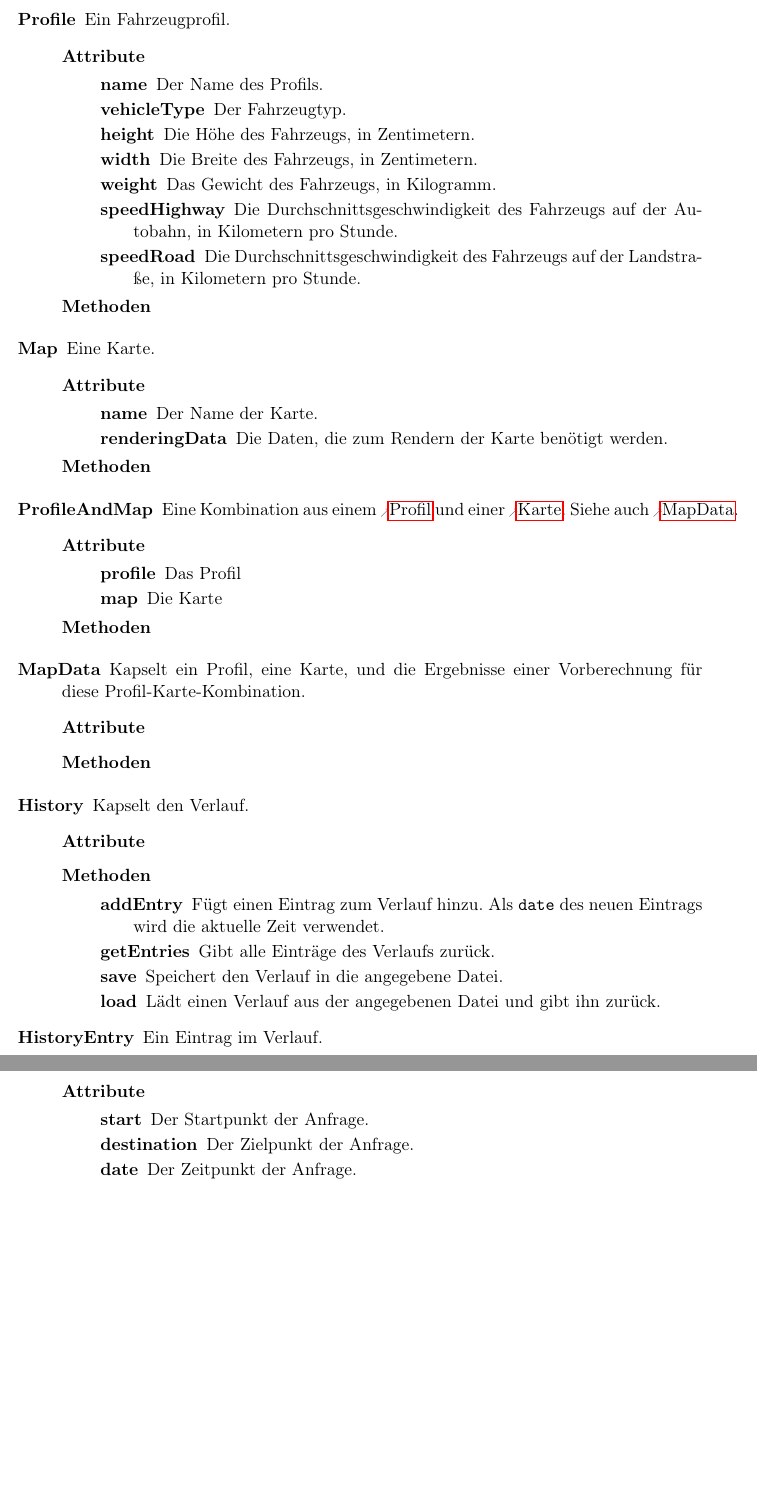
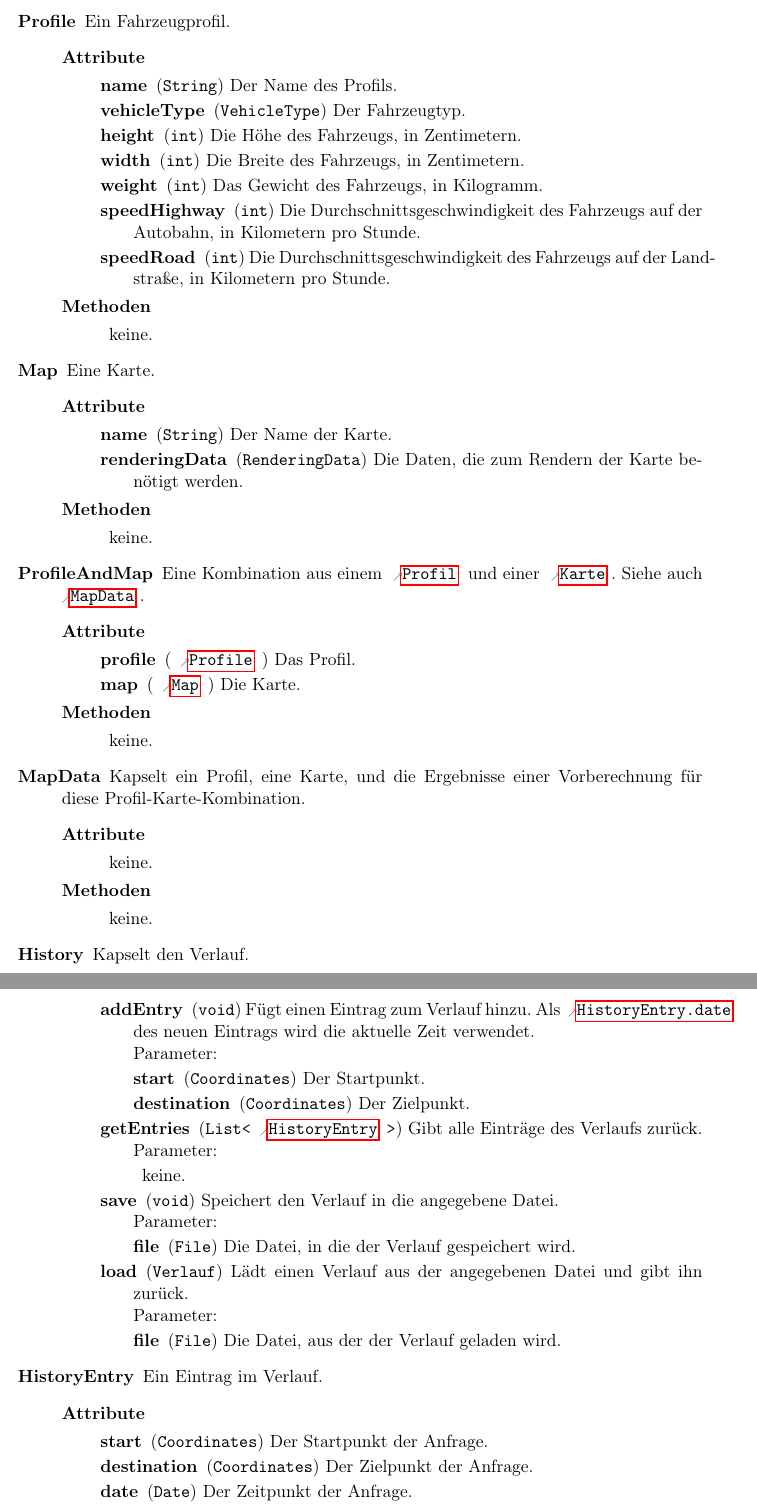
Before and after one commit to routeKIT/routeKIT, a LaTeX document (entwurf/entwurf.tex): two parts of pages 3 and 4 of 4, joined at a grey line, cut so that both start at the same text, the shorter picture padded with empty space. Compiled offline with pdfLaTeX.

Commit message:
Entwurf: Add commands for attrs, methods and params.
Other changes:
1. rename \klasse to \class
2. make \keine print "keine."

```diff
--- a/entwurf/entwurf.tex
+++ b/entwurf/entwurf.tex
@@ -8,6 +8,7 @@
 \usepackage{graphicx}
 \usepackage[toc, numberedsection]{glossaries}
 \usepackage{float}
+\usepackage{xparse} % powerful commands
 
 \makeglossary
 
@@ -155,52 +213,67 @@ Prof.~Dr.~Peter~Sanders}
 \section{Klassen}
 \begin{description}
 
-\klasse{Profile}
+\class{Profile}
        {Ein Fahrzeugprofil.}
        {
-       \item[name] Der Name des Profils.
-       \item[vehicleType] Der Fahrzeugtyp.
-       \item[height] Die Höhe des Fahrzeugs, in Zentimetern.
-       \item[width] Die Breite des Fahrzeugs, in Zentimetern.
-       \item[weight] Das Gewicht des Fahrzeugs, in Kilogramm.
-       \item[speedHighway] Die Durchschnittsgeschwindigkeit des Fahrzeugs auf der Autobahn, in Kilometern pro Stunde.
-       \item[speedRoad] Die Durchschnittsgeschwindigkeit des Fahrzeugs auf der Landstraße, in Kilometern pro Stunde.
+         \attr{name}{String}{Der Name des Profils}
+         \attr{vehicleType}{VehicleType}{Der Fahrzeugtyp}
+         \attr{height}{int}{Die Höhe des Fahrzeugs, in Zentimetern}
+         \attr{width}{int}{Die Breite des Fahrzeugs, in Zentimetern}
+         \attr{weight}{int}{Das Gewicht des Fahrzeugs, in Kilogramm}
+         \attr{speedHighway}{int}{Die Durchschnittsgeschwindigkeit des Fahrzeugs auf der Autobahn, in Kilometern pro Stunde}
+         \attr{speedRoad}{int}{Die Durchschnittsgeschwindigkeit des Fahrzeugs auf der Landstraße, in Kilometern pro Stunde}
        }
        {\keine}
-\klasse{Map}
+\class{Map}
        {Eine Karte.}
        {
-       \item[name] Der Name der Karte.
-       \item[renderingData] Die Daten, die zum Rendern der Karte benötigt werden.
+         \attr{name}{String}{Der Name der Karte}
+         \attr{renderingData}{RenderingData}{Die Daten, die zum Rendern der Karte benötigt werden}
        }
        {\keine}
-\klasse{ProfileAndMap}
-       {Eine Kombination aus einem \hyperref[K:Profile]{Profil} und einer \hyperref[K:Map]{Karte}. Siehe auch \ref{K:MapData}.}
+\class{ProfileAndMap}
+       {Eine Kombination aus einem \refclass{Profile}[Profil] und einer \refclass{Map}[Karte]. Siehe auch \refclass{MapData}.}
        {
-       \item[profile] Das Profil
-       \item[map] Die Karte
+         \attr{profile}{\refclass{Profile}}{Das Profil}
+         \attr{map}{\refclass{Map}}{Die Karte}
        }
        {\keine}
-\klasse{MapData}
+\class{MapData}
        {Kapselt ein Profil, eine Karte, und die Ergebnisse einer Vorberechnung für diese Profil-Karte-Kombination.}
        {\keine}
        {\keine} % TODO
 
-\klasse{History}
+\class{History}
        {Kapselt den Verlauf.}
        {\keine}
        {
-       \item[addEntry] Fügt einen Eintrag zum Verlauf hinzu. Als \texttt{date} des neuen Eintrags wird die aktuelle Zeit verwendet.
-       \item[getEntries] Gibt alle Einträge des Verlaufs zurück.
-       \item[save] Speichert den Verlauf in die angegebene Datei.
-       \item[load] Lädt einen Verlauf aus der angegebenen Datei und gibt ihn zurück.
+         \method{addEntry}{void}
+                {
+                  \param{start}{Coordinates}{Der Startpunkt}
+                  \param{destination}{Coordinates}{Der Zielpunkt}
                 }
-\klasse{HistoryEntry}
+                {Fügt einen Eintrag zum Verlauf hinzu. Als \refattr{HistoryEntry}{date} des neuen Eintrags wird die aktuelle Zeit verwendet.}
+         \method{getEntries}{List<\refclass{HistoryEntry}>}
+                {\keine}
+                {Gibt alle Einträge des Verlaufs zurück.}
+         \method{save}{void}
+                {
+                  \param{file}{File}{Die Datei, in die der Verlauf gespeichert wird}
+                }
+                {Speichert den Verlauf in die angegebene Datei.}
+         \method{load}{Verlauf}
+                {
+                  \param{file}{File}{Die Datei, aus der der Verlauf geladen wird}
+                }
+                {Lädt einen Verlauf aus der angegebenen Datei und gibt ihn zurück.}
+       }
+\class{HistoryEntry}
        {Ein Eintrag im Verlauf.}
        {
-       \item[start] Der Startpunkt der Anfrage.
-       \item[destination] Der Zielpunkt der Anfrage.
-       \item[date] Der Zeitpunkt der Anfrage.
+         \attr{start}{Coordinates}{Der Startpunkt der Anfrage}
+         \attr{destination}{Coordinates}{Der Zielpunkt der Anfrage}
+         \attr{date}{Date}{Der Zeitpunkt der Anfrage}
        }
        {\keine}
 
```
Also changed, not shown: entwurf/entwurf.tex (71 more changed lines). Lines whose indentation alone changed are shown as unchanged.
